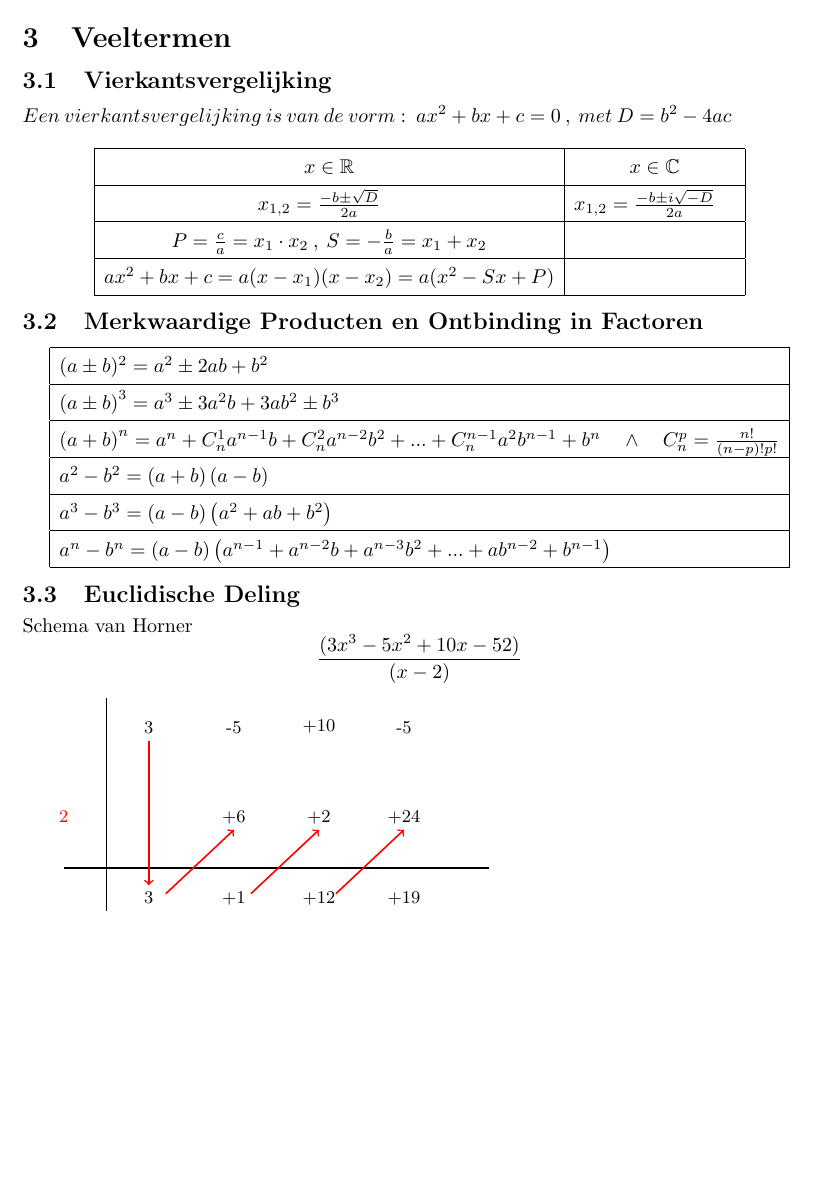
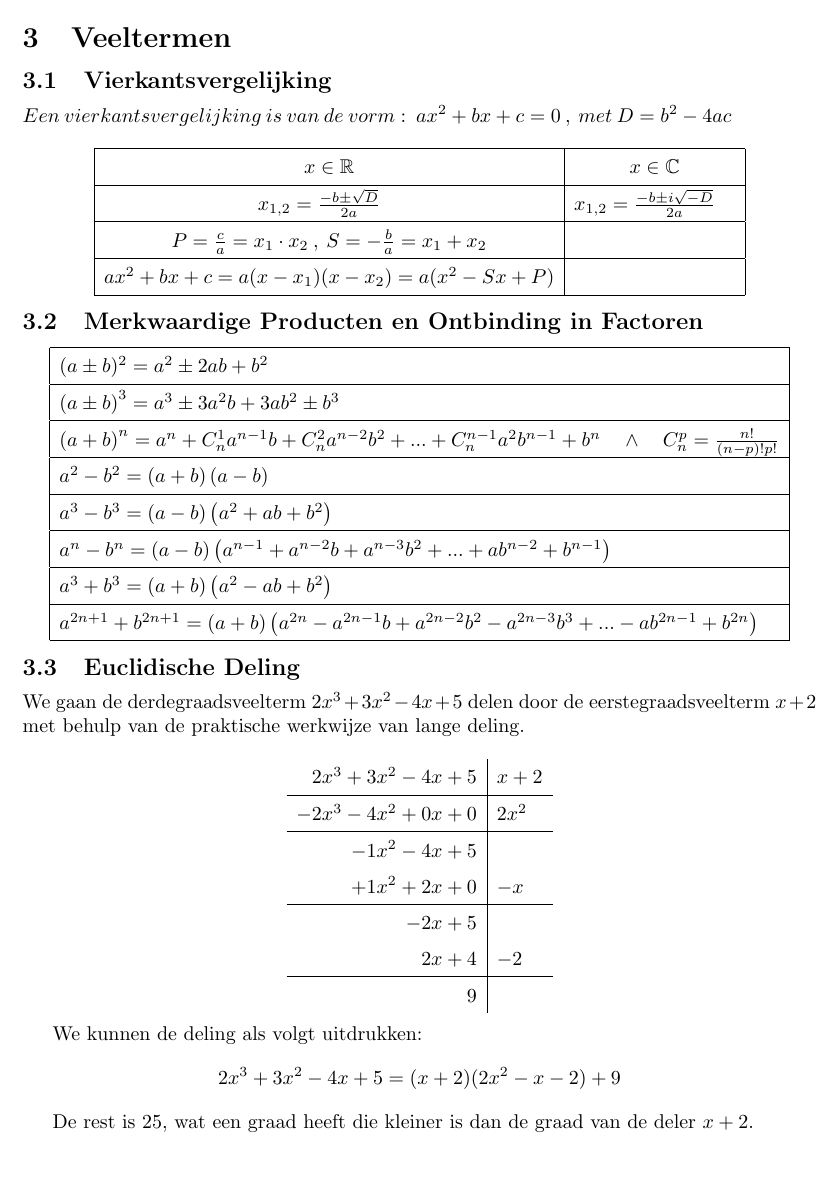
Before and after one commit to iansurf/Wiskunde, a LaTeX document (_SUBJ/VADEMECUM/vademecum.tex): page 4 of 9 before the commit and page 4 of 10 after it. Compiled offline with pdfLaTeX.

Commit message:
aanpassing euclidische deling

```diff
--- a/_SUBJ/VADEMECUM/vademecum.tex
+++ b/_SUBJ/VADEMECUM/vademecum.tex
@@ -156,11 +156,41 @@ ax^2 + bx + c = a(x - x_1)(x - x_2) = a(x^2 - Sx + P) & \\
 \hline
 {a^n} - {b^n} = \left( {a - b} \right)\left( {{a^{n - 1}} + {a^{n - 2}}b + {a^{n - 3}}{b^2} + ... + a{b^{n - 2}} + {b^{n - 1}}} \right) \\
 \hline
+{a^3} + {b^3} = \left( {a + b} \right)\left( {{a^2} - ab + {b^2}} \right) \\
+\hline
+{a^{2n + 1}} + {b^{2n + 1}} = \left( {a + b} \right)\left( {{a^{2n}} - {a^{2n - 1}}b + {a^{2n - 2}}{b^2} - {a^{2n - 3}}{b^3} + ... - a{b^{2n - 1}} + {b^{2n}}} \right) \\
+\hline
 \end{array}
 \]
 
 \subsection{Euclidische Deling}
-Schema van Horner
+We gaan de derdegraadsveelterm $2x^3 + 3x^2 - 4x + 5$ delen door de eerstegraadsveelterm $x + 2$ met behulp van de praktische werkwijze van lange deling.
+
+\[
+\begin{array}{r|l}
+   2x^3 + 3x^2 - 4x + 5 & x + 2 \\
+  \hline
+  -2x^3 - 4x^2 + 0x + 0 & 2x^2 \\
+  \hline
+        - 1x^2 - 4x + 5 & \\
+        + 1x^2 + 2x + 0 & -x \\
+  \hline
+                -2x + 5 & \\
+                 2x + 4 & -2 \\
+  \hline
+  9 &
+\end{array}
+\]
+
+We kunnen de deling als volgt uitdrukken:
+\[
+2x^3 + 3x^2 - 4x + 5 = (x + 2)(2x^2 - x - 2) + 9
+\]
+
+De rest is $25$, wat een graad heeft die kleiner is dan de graad van de deler $x + 2$.
+
+
+\subsection{Schema van Horner}
 \[
 \frac{(3x^3-5x^2+10x-52)}{(x-2)}
 \]
```
Also changed, not shown: _SUBJ/VADEMECUM/Vademecum.pdf, 4 other files.
